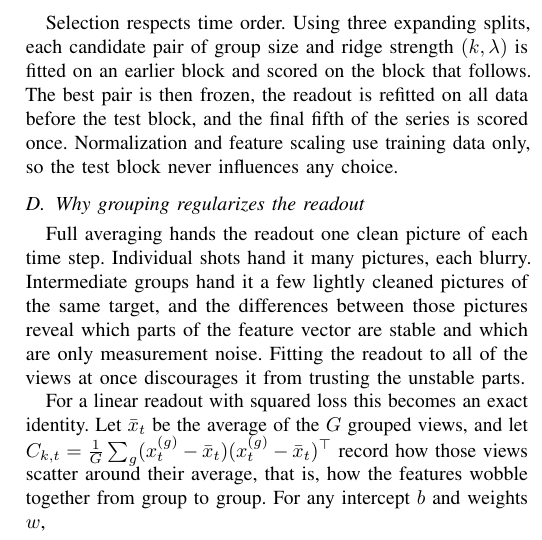
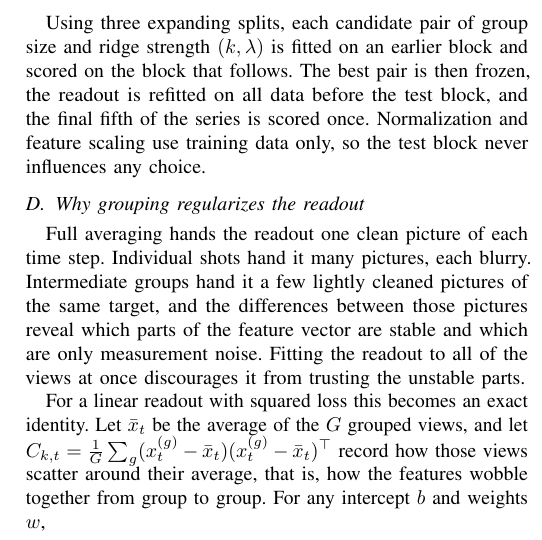
Before and after one commit to eybmits/adaptive-shot-aggregation, a LaTeX paper (paper/main.tex, which reads paper/sections/background.tex): part of one column of page 3 of 6, cut so that both start at the same text. Compiled offline with pdfLaTeX; a missing font is replaced by an installed copy or a similar font; a LaTeX package or settings file that is missing is left out.

Commit message:
Remove redundant selection sentence

```diff
--- a/paper/sections/background.tex
+++ b/paper/sections/background.tex
@@ -49,7 +49,7 @@ ranging from fewer time steps with more shots to more time steps with fewer
 shots. For each setting we try every group size $k$ that divides $N$, which
 includes Raw at $k=1$ and EV at $k=N$.
 
-Selection respects time order. Using three expanding splits, each candidate
+Using three expanding splits, each candidate
 pair of group size and ridge strength $(k,\lambda)$ is fitted on an earlier
 block and scored on the block that follows. The best pair is then frozen, the
 readout is refitted on all data before the test block, and the final fifth of
```
Also changed, not shown: output/pdf/QCE26_NIER_split_ensemble_qrc_anonymous.pdf, output/pdf/QCE26_NIER_split_ensemble_qrc_named.pdf, 1 other file.
